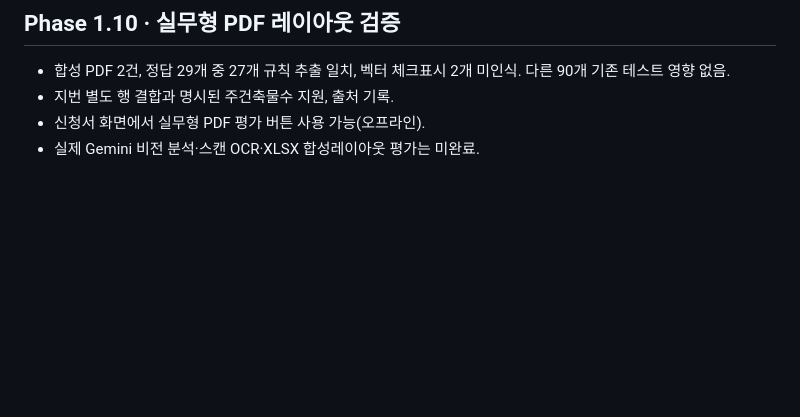
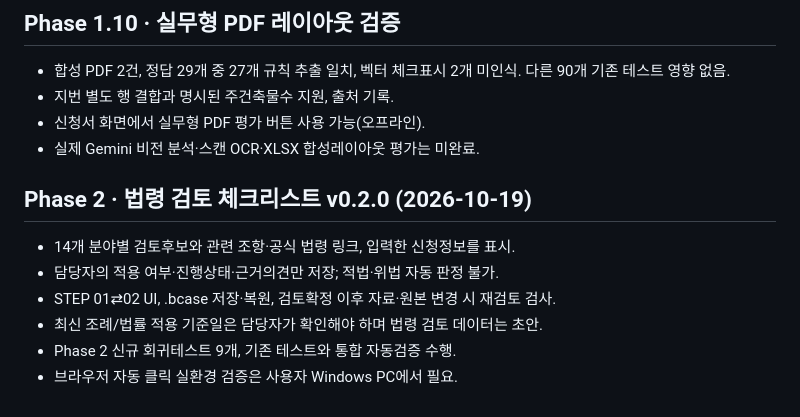
Before and after one commit to smile7962/building-permit-review-agent, a Markdown page: PROJECT_STATUS.md, the part around the change. Drawn GitHub-style; blank space fills up the shorter version.

Commit message:
Document Phase 2 manual legal review workflow and limits

```diff
--- a/PROJECT_STATUS.md
+++ b/PROJECT_STATUS.md
@@ -135,3 +135,12 @@
 - 지번 별도 행 결합과 명시된 주건축물수 지원, 출처 기록.
 - 신청서 화면에서 실무형 PDF 평가 버튼 사용 가능(오프라인).
 - 실제 Gemini 비전 분석·스캔 OCR·XLSX 합성레이아웃 평가는 미완료.
+
+
+## Phase 2 · 법령 검토 체크리스트 v0.2.0 (2026-10-19)
+- 14개 분야별 검토후보와 관련 조항·공식 법령 링크, 입력한 신청정보를 표시.
+- 담당자의 적용 여부·진행상태·근거의견만 저장; 적법·위법 자동 판정 불가.
+- STEP 01⇄02 UI, .bcase 저장·복원, 검토확정 이후 자료·원본 변경 시 재검토 검사.
+- 최신 조례/법률 적용 기준일은 담당자가 확인해야 하며 법령 검토 데이터는 초안.
+- Phase 2 신규 회귀테스트 9개, 기존 테스트와 통합 자동검증 수행.
+- 브라우저 자동 클릭 실환경 검증은 사용자 Windows PC에서 필요.
```
